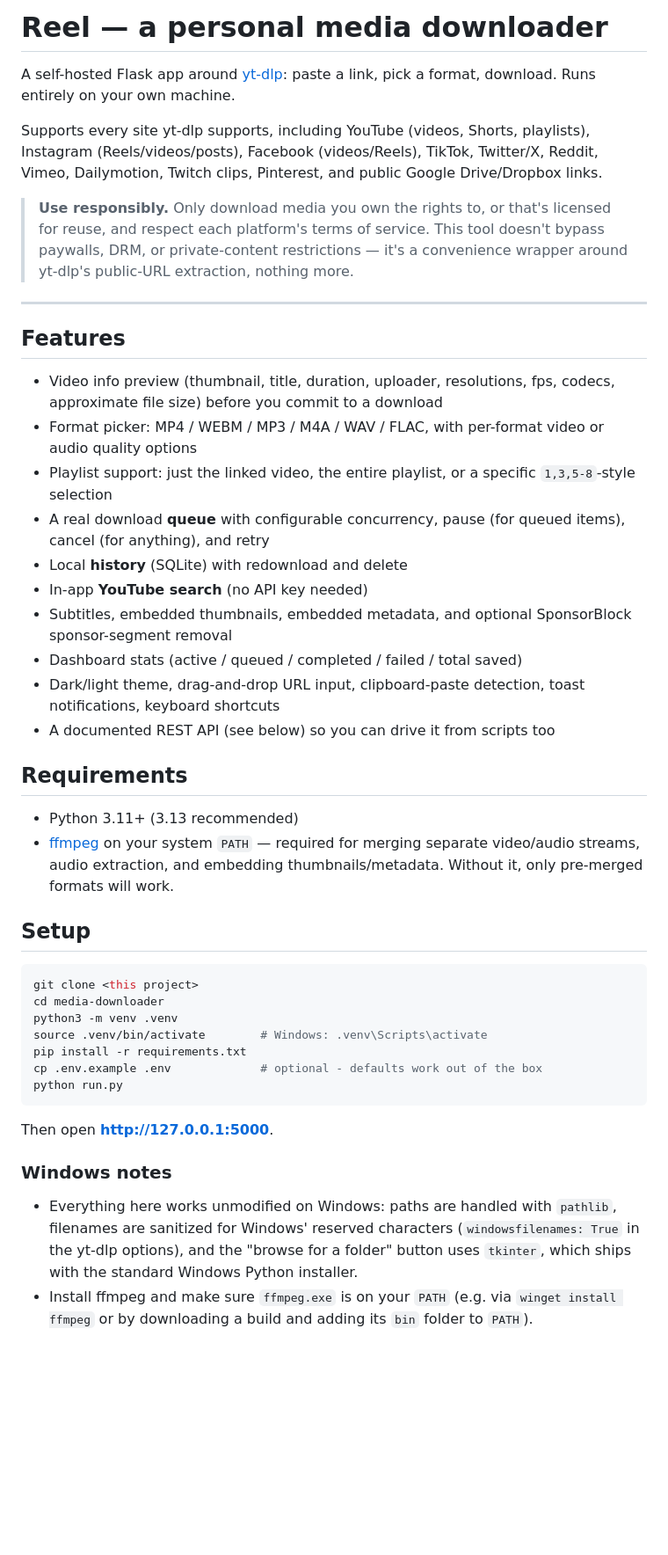
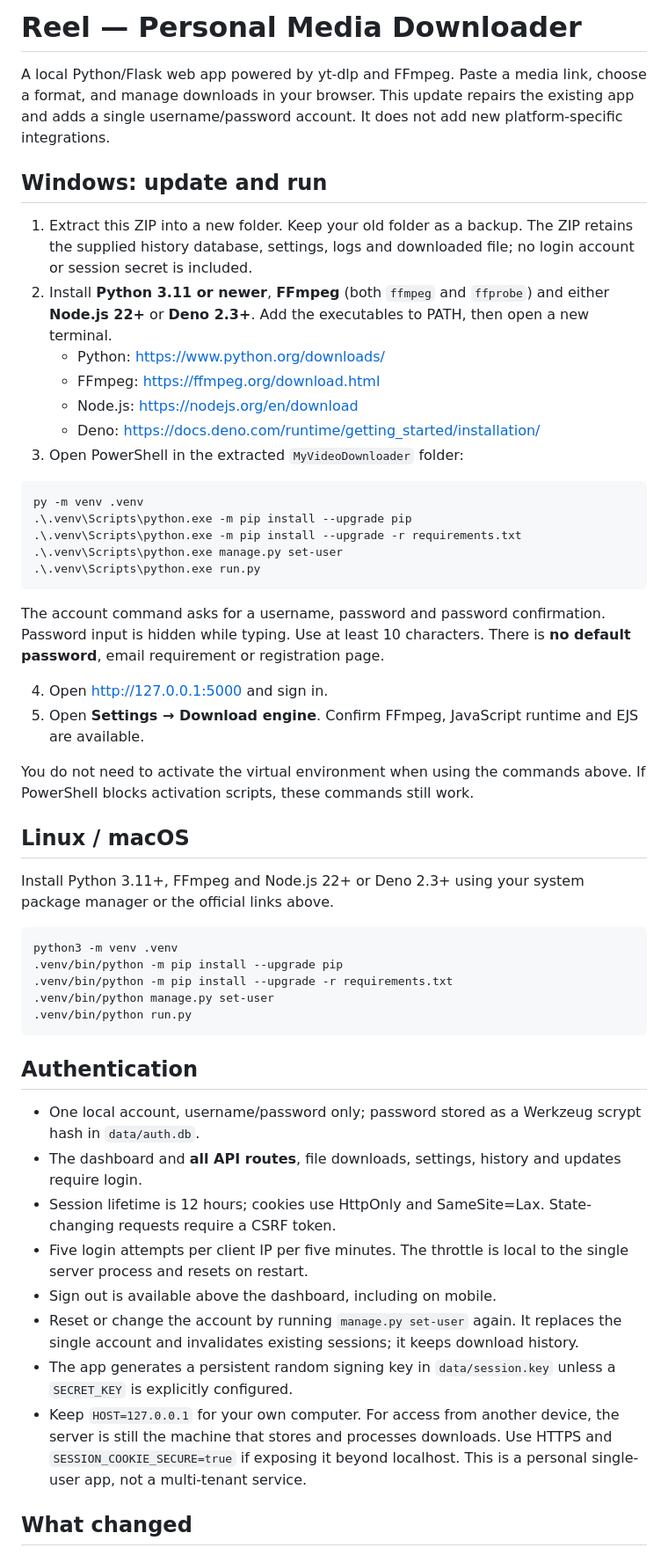
Before and after one commit to Vithu-29/Reel, a Markdown page: README.md, the part around one of its changes. Shown at 88% size. Rendered like a GitHub page; blank space fills up the shorter version.

Commit message:
docs: document setup authentication and update troubleshooting

````diff
--- a/README.md
+++ b/README.md
@@ -1,68 +1,54 @@
-# Reel — a personal media downloader
+# Reel — Personal Media Downloader
 
-A self-hosted Flask app around [yt-dlp](https://github.com/yt-dlp/yt-dlp): paste
-a link, pick a format, download. Runs entirely on your own machine.
+A local Python/Flask web app powered by yt-dlp and FFmpeg. Paste a media link, choose a format, and manage downloads in your browser. This update repairs the existing app and adds a single username/password account. It does not add new platform-specific integrations.
 
-Supports every site yt-dlp supports, including YouTube (videos, Shorts,
-playlists), Instagram (Reels/videos/posts), Facebook (videos/Reels), TikTok,
-Twitter/X, Reddit, Vimeo, Dailymotion, Twitch clips, Pinterest, and public
-Google Drive/Dropbox links.
+## Windows: update and run
 
-> **Use responsibly.** Only download media you own the rights to, or that's
-> licensed for reuse, and respect each platform's terms of service. This tool
-> doesn't bypass paywalls, DRM, or private-content restrictions — it's a
-> convenience wrapper around yt-dlp's public-URL extraction, nothing more.
+1. Extract this ZIP into a new folder. Keep your old folder as a backup. The ZIP retains the supplied history database, settings, logs and downloaded file; no login account or session secret is included.
+2. Install **Python 3.11 or newer**, **FFmpeg** (both `ffmpeg` and `ffprobe`) and either **Node.js 22+** or **Deno 2.3+**. Add the executables to PATH, then open a new terminal.
+   - Python: https://www.python.org/downloads/
+   - FFmpeg: https://ffmpeg.org/download.html
+   - Node.js: https://nodejs.org/en/download
+   - Deno: https://docs.deno.com/runtime/getting_started/installation/
+3. Open PowerShell in the extracted `MyVideoDownloader` folder:
 
----
+```powershell
+py -m venv .venv
+.\.venv\Scripts\python.exe -m pip install --upgrade pip
+.\.venv\Scripts\python.exe -m pip install --upgrade -r requirements.txt
+.\.venv\Scripts\python.exe manage.py set-user
+.\.venv\Scripts\python.exe run.py
+```
 
-## Features
+The account command asks for a username, password and password confirmation. Password input is hidden while typing. Use at least 10 characters. There is **no default password**, email requirement or registration page.
 
-- Video info preview (thumbnail, title, duration, uploader, resolutions, fps,
-  codecs, approximate file size) before you commit to a download
-- Format picker: MP4 / WEBM / MP3 / M4A / WAV / FLAC, with per-format video
-  or audio quality options
-- Playlist support: just the linked video, the entire playlist, or a
-  specific `1,3,5-8`-style selection
-- A real download **queue** with configurable concurrency, pause (for
-  queued items), cancel (for anything), and retry
-- Local **history** (SQLite) with redownload and delete
-- In-app **YouTube search** (no API key needed)
-- Subtitles, embedded thumbnails, embedded metadata, and optional
-  SponsorBlock sponsor-segment removal
-- Dashboard stats (active / queued / completed / failed / total saved)
-- Dark/light theme, drag-and-drop URL input, clipboard-paste detection,
-  toast notifications, keyboard shortcuts
-- A documented REST API (see below) so you can drive it from scripts too
+4. Open http://127.0.0.1:5000 and sign in.
+5. Open **Settings → Download engine**. Confirm FFmpeg, JavaScript runtime and EJS are available.
 
-## Requirements
+You do not need to activate the virtual environment when using the commands above. If PowerShell blocks activation scripts, these commands still work.
 
-- Python 3.11+ (3.13 recommended)
-- [ffmpeg](https://ffmpeg.org/download.html) on your system `PATH` — required
-  for merging separate video/audio streams, audio extraction, and embedding
-  thumbnails/metadata. Without it, only pre-merged formats will work.
+## Linux / macOS
 
-## Setup
+Install Python 3.11+, FFmpeg and Node.js 22+ or Deno 2.3+ using your system package manager or the official links above.
 
 ```bash
-git clone <this project>
-cd media-downloader
 python3 -m venv .venv
-source .venv/bin/activate        # Windows: .venv\Scripts\activate
-pip install -r requirements.txt
-cp .env.example .env             # optional - defaults work out of the box
-python run.py
+.venv/bin/python -m pip install --upgrade pip
+.venv/bin/python -m pip install --upgrade -r requirements.txt
+.venv/bin/python manage.py set-user
+.venv/bin/python run.py
 ```
 
-Then open **http://127.0.0.1:5000**.
+## Authentication
 
-### Windows notes
+- One local account, username/password only; password stored as a Werkzeug scrypt hash in `data/auth.db`.
+- The dashboard and **all API routes**, file downloads, settings, history and updates require login.
+- Session lifetime is 12 hours; cookies use HttpOnly and SameSite=Lax. State-changing requests require a CSRF token.
+- Five login attempts per client IP per five minutes. The throttle is local to the single server process and resets on restart.
+- Sign out is available above the dashboard, including on mobile.
+- Reset or change the account by running `manage.py set-user` again. It replaces the single account and invalidates existing sessions; it keeps download history.
+- The app generates a persistent random signing key in `data/session.key` unless a `SECRET_KEY` is explicitly configured.
+- Keep `HOST=127.0.0.1` for your own computer. For access from another device, the server is still the machine that stores and processes downloads. Use HTTPS and `SESSION_COOKIE_SECURE=true` if exposing it beyond localhost. This is a personal single-user app, not a multi-tenant service.
 
-- Everything here works unmodified on Windows: paths are handled with
-  `pathlib`, filenames are sanitized for Windows' reserved characters
-  (`windowsfilenames: True` in the yt-dlp options), and the "browse for a
-  folder" button uses `tkinter`, which ships with the standard Windows
-  Python installer.
-- Install ffmpeg and make sure `ffmpeg.exe` is on your `PATH` (e.g. via
-  `winget install ffmpeg` or by downloading a build and adding its `bin`
-  folder to `PATH`).
+## What changed
 
````
Also changed, not shown: other parts of README.md (+78 -118 lines), VALIDATION.md (added, +24 -0 lines).
